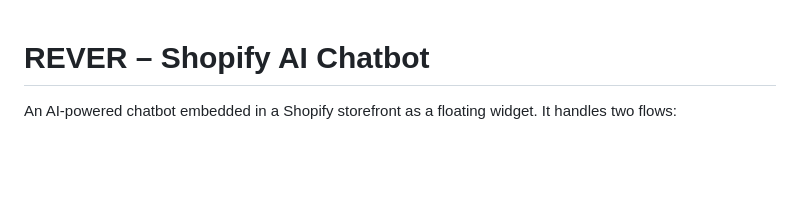
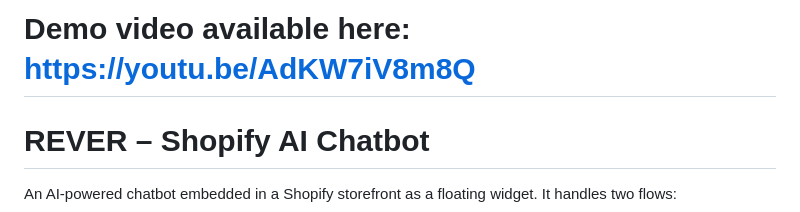
Before and after one commit to Dakuur/rever, a Markdown page: README.md, the part around the change. Drawn GitHub-style; blank space fills up the shorter version.

Commit message:
Add demo video link to README

```diff
--- a/README.md
+++ b/README.md
@@ -1,3 +1,5 @@
+# Demo video available here: https://youtu.be/AdKW7iV8m8Q
+
 # REVER – Shopify AI Chatbot
 
 An AI-powered chatbot embedded in a Shopify storefront as a floating widget. It handles two flows:
```
